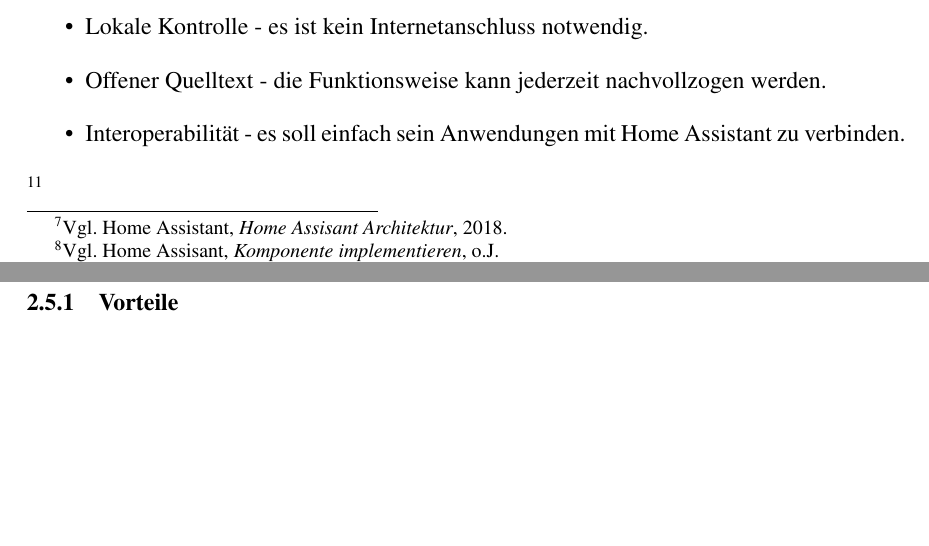
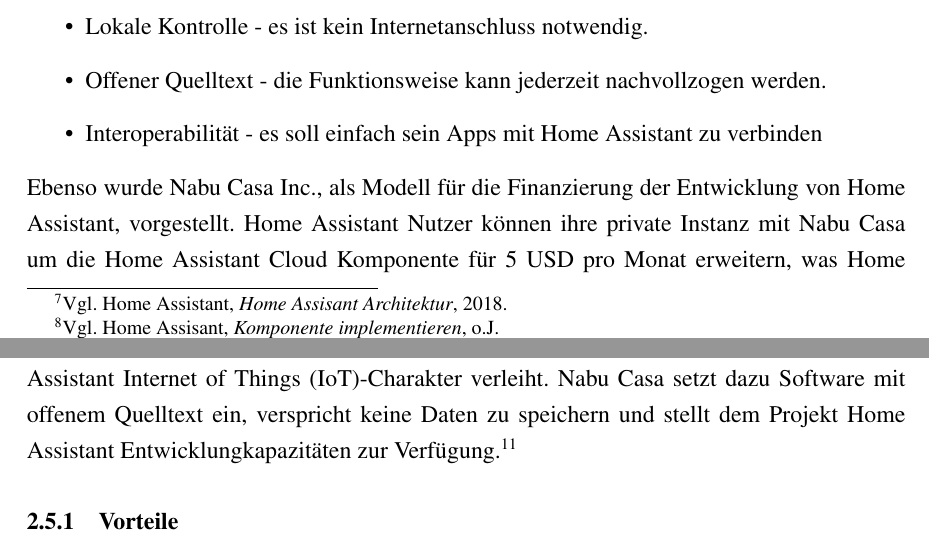
Before and after one commit to Skyfr3ak/dhbw-vs-smart-home-report, a LaTeX document (root.tex, which reads pages/text.tex): two parts of pages 9 and 10 of 14, joined at a grey line, cut so that both start at the same text, the shorter picture padded with empty space. Compiled offline with pdfLaTeX.

Commit message:
Added section about Nabu Casa

```diff
--- a/pages/text.tex
+++ b/pages/text.tex
@@ -127,11 +127,12 @@
 	\item Privatsphäre - alle Daten werden lokal verarbeitet und gespeichert.
 	\item Lokale Kontrolle - es ist kein Internetanschluss notwendig.
 	\item Offener Quelltext - die Funktionsweise kann jederzeit nachvollzogen werden.
-	\item Interoperabilität - es soll einfach sein Anwendungen mit Home Assistant zu verbinden.
+	\item Interoperabilität - es soll einfach sein Apps mit Home Assistant zu verbinden
 \end{itemize}
 
-% about nabu casa
-\myfootcite[Vgl.][]{nabucasa}
+Ebenso wurde Nabu Casa Inc., als Modell für die Finanzierung der Entwicklung von Home Assistant, vorgestellt.
+Home Assistant Nutzer können ihre private Instanz mit Nabu Casa um die Home Assistant Cloud Komponente für 5 USD pro Monat erweitern, was Home Assistant \ac{IoT}-Charakter verleiht.
+Nabu Casa setzt dazu Software mit offenem Quelltext ein, verspricht keine Daten zu speichern und stellt dem Projekt Home Assistant Entwicklungkapazitäten zur Verfügung.\myfootcite[Vgl.][]{nabucasa}
 
 \subsubsection{Vorteile}
 
```
